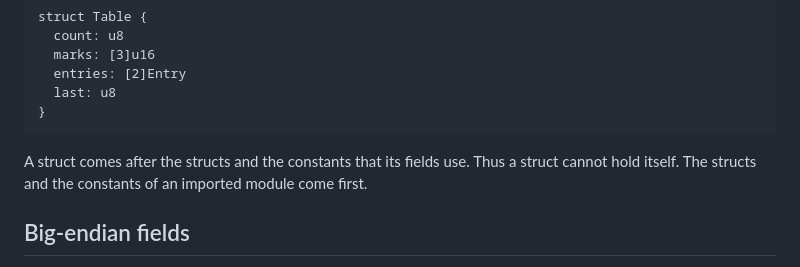
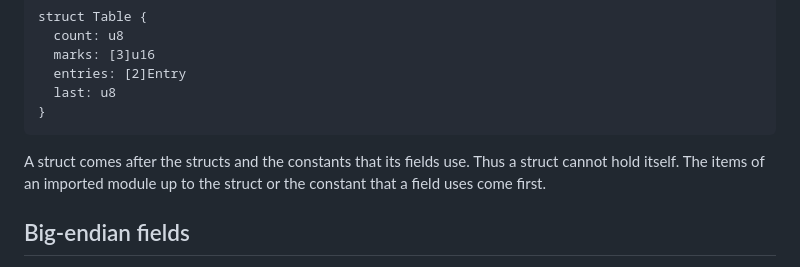
Before and after one commit to wystlang/wyst.dev, a Markdown page: content/docs/structs.md, the part around the change. GitHub-like rendering.

Commit message:
Match the table length docs of the L18 review
The checker checks an imported module only up to the struct or the constant that a field uses, so the structs page no longer says that all the structs and constants of the module come first.

Co-Authored-By: Claude Opus 5.5 <noreply@anthropic.com>

````diff
--- a/content/docs/structs.md
+++ b/content/docs/structs.md
@@ -102,8 +102,8 @@ struct Table {
 ```
 
 A struct comes after the structs and the constants that its fields use.
-Thus a struct cannot hold itself. The structs and the constants of an
-imported module come first.
+Thus a struct cannot hold itself. The items of an imported module up to
+the struct or the constant that a field uses come first.
 
 ## Big-endian fields
 
````
